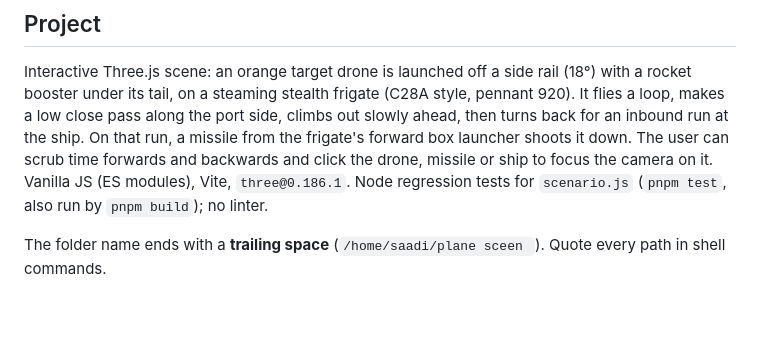
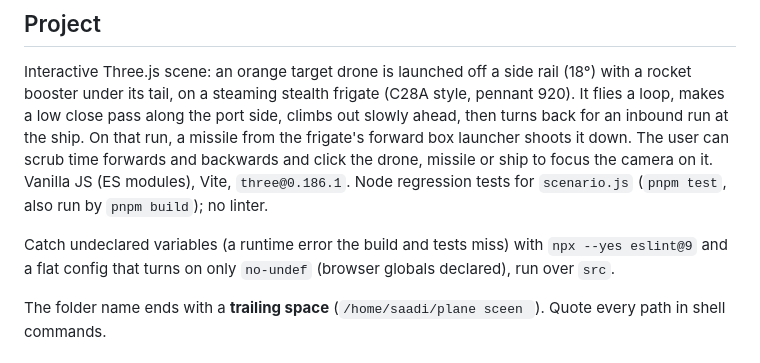
Before and after one commit to sam22ir/intercept-scene, a Markdown page: CLAUDE.md, the part around the change. Drawn GitHub-style; blank space fills up the shorter version.

Commit message:
Notes: a no-undef check for runtime ReferenceErrors

```diff
--- a/CLAUDE.md
+++ b/CLAUDE.md
@@ -5,6 +5,8 @@ This file provides guidance to Claude Code (claude.ai/code) when working with co
 ## Project
 
 Interactive Three.js scene: an orange target drone is launched off a side rail (18°) with a rocket booster under its tail, on a steaming stealth frigate (C28A style, pennant 920). It flies a loop, makes a low close pass along the port side, climbs out slowly ahead, then turns back for an inbound run at the ship. On that run, a missile from the frigate's forward box launcher shoots it down. The user can scrub time forwards and backwards and click the drone, missile or ship to focus the camera on it. Vanilla JS (ES modules), Vite, `three@0.186.1`. Node regression tests for `scenario.js` (`pnpm test`, also run by `pnpm build`); no linter.
+
+Catch undeclared variables (a runtime error the build and tests miss) with `npx --yes eslint@9` and a flat config that turns on only `no-undef` (browser globals declared), run over `src`.
 
 The folder name ends with a **trailing space** (`/home/saadi/plane sceen `). Quote every path in shell commands.
 
```
